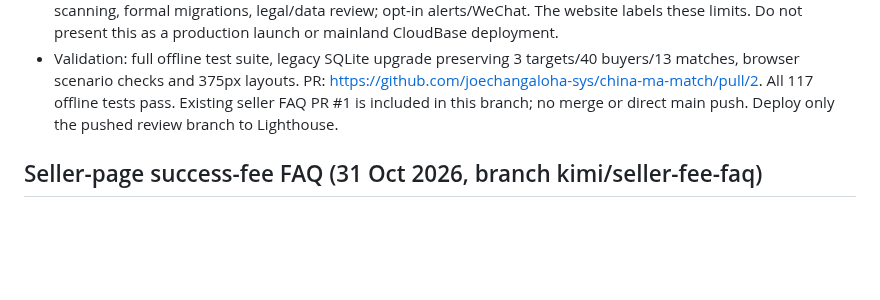
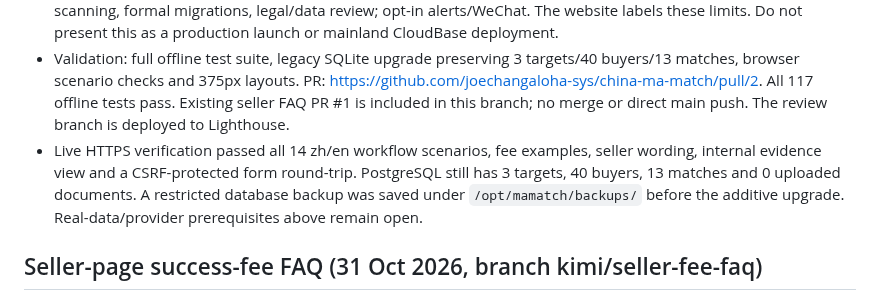
Before and after one commit to joechangaloha-sys/china-ma-match, a Markdown page: handoff.md, the part around the change. Rendered like a GitHub page; blank space fills up the shorter version.

Commit message:
Record Tencent verification and preserved demo records

```diff
--- a/handoff.md
+++ b/handoff.md
@@ -28,7 +28,11 @@ Keep this file current after each meaningful piece of work (Joe's standing instr
   these limits. Do not present this as a production launch or mainland CloudBase deployment.
 - Validation: full offline test suite, legacy SQLite upgrade preserving 3 targets/40 buyers/13 matches,
   browser scenario checks and 375px layouts. PR: https://github.com/joechangaloha-sys/china-ma-match/pull/2. All 117 offline tests pass. Existing seller FAQ PR #1 is included
-  in this branch; no merge or direct main push. Deploy only the pushed review branch to Lighthouse.
+  in this branch; no merge or direct main push. The review branch is deployed to Lighthouse.
+- Live HTTPS verification passed all 14 zh/en workflow scenarios, fee examples, seller wording, internal
+  evidence view and a CSRF-protected form round-trip. PostgreSQL still has 3 targets, 40 buyers, 13 matches
+  and 0 uploaded documents. A restricted database backup was saved under `/opt/mamatch/backups/` before
+  the additive upgrade. Real-data/provider prerequisites above remain open.
 
 ## Seller-page success-fee FAQ (31 Oct 2026, branch kimi/seller-fee-faq)
 
```
